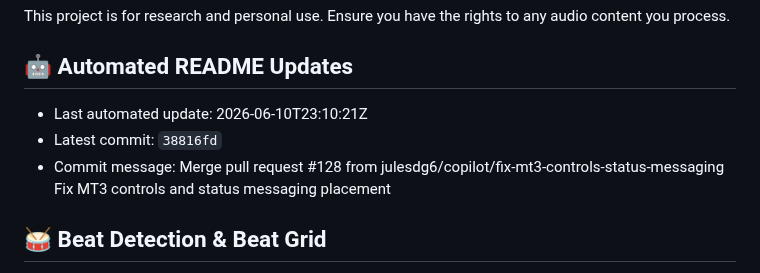
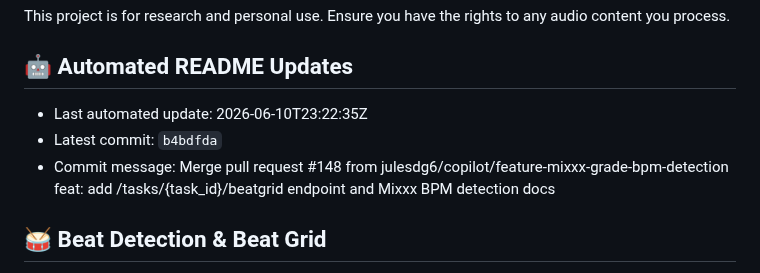
Before and after one commit to julesdg6/shank, a Markdown page: README.md, the part around the change. Drawn GitHub-style.

Commit message:
docs: update README metadata [skip readme-update]

```diff
--- a/README.md
+++ b/README.md
@@ -376,9 +376,9 @@ This project is for research and personal use. Ensure you have the rights to any
 
 ## 🤖 Automated README Updates
 <!-- readme-update:start -->
-- Last automated update: 2026-06-10T23:10:21Z
-- Latest commit: `38816fd`
-- Commit message: Merge pull request #128 from julesdg6/copilot/fix-mt3-controls-status-messaging  Fix MT3 controls and status messaging placement
+- Last automated update: 2026-06-10T23:22:35Z
+- Latest commit: `b4bdfda`
+- Commit message: Merge pull request #148 from julesdg6/copilot/feature-mixxx-grade-bpm-detection  feat: add /tasks/{task_id}/beatgrid endpoint and Mixxx BPM detection docs
 <!-- readme-update:end -->
 
 ## 🥁 Beat Detection & Beat Grid
```
